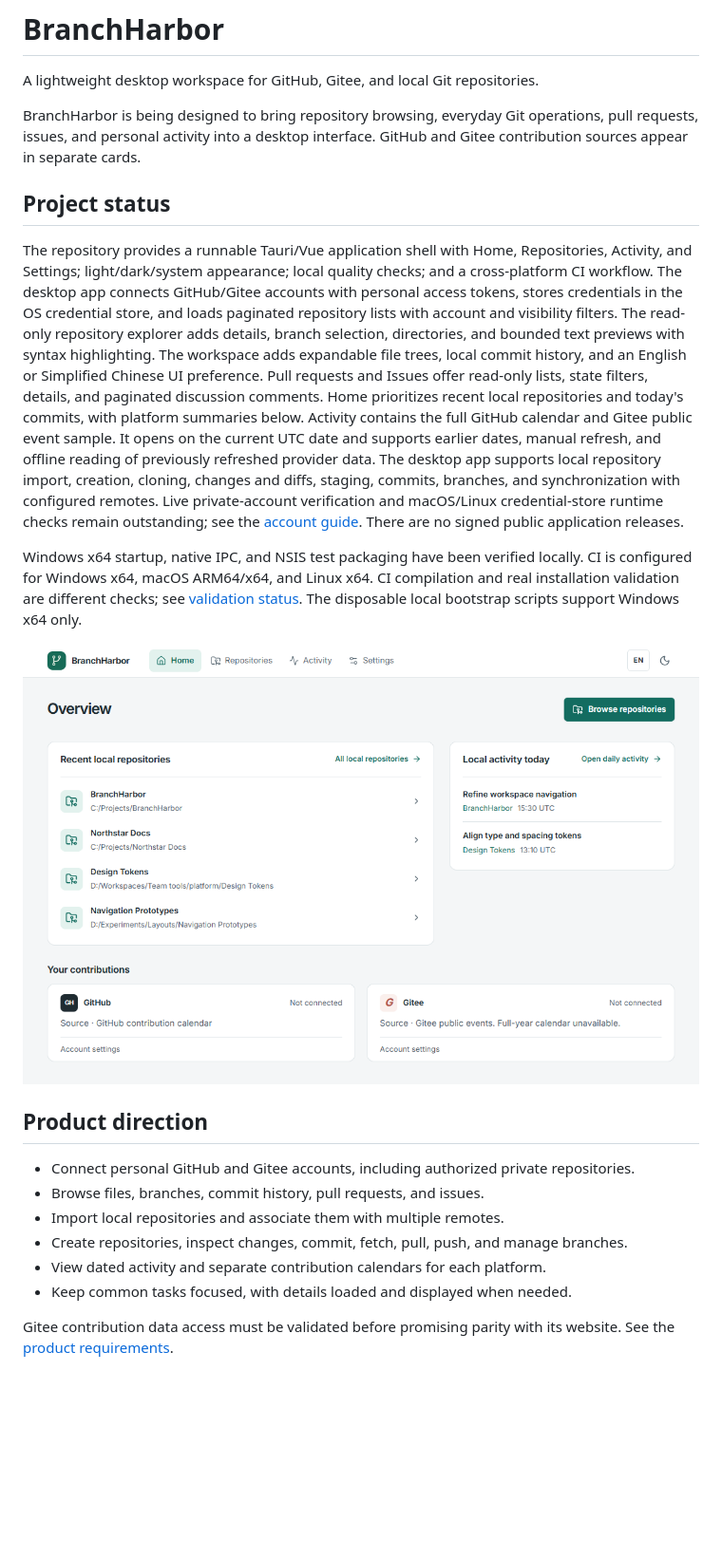
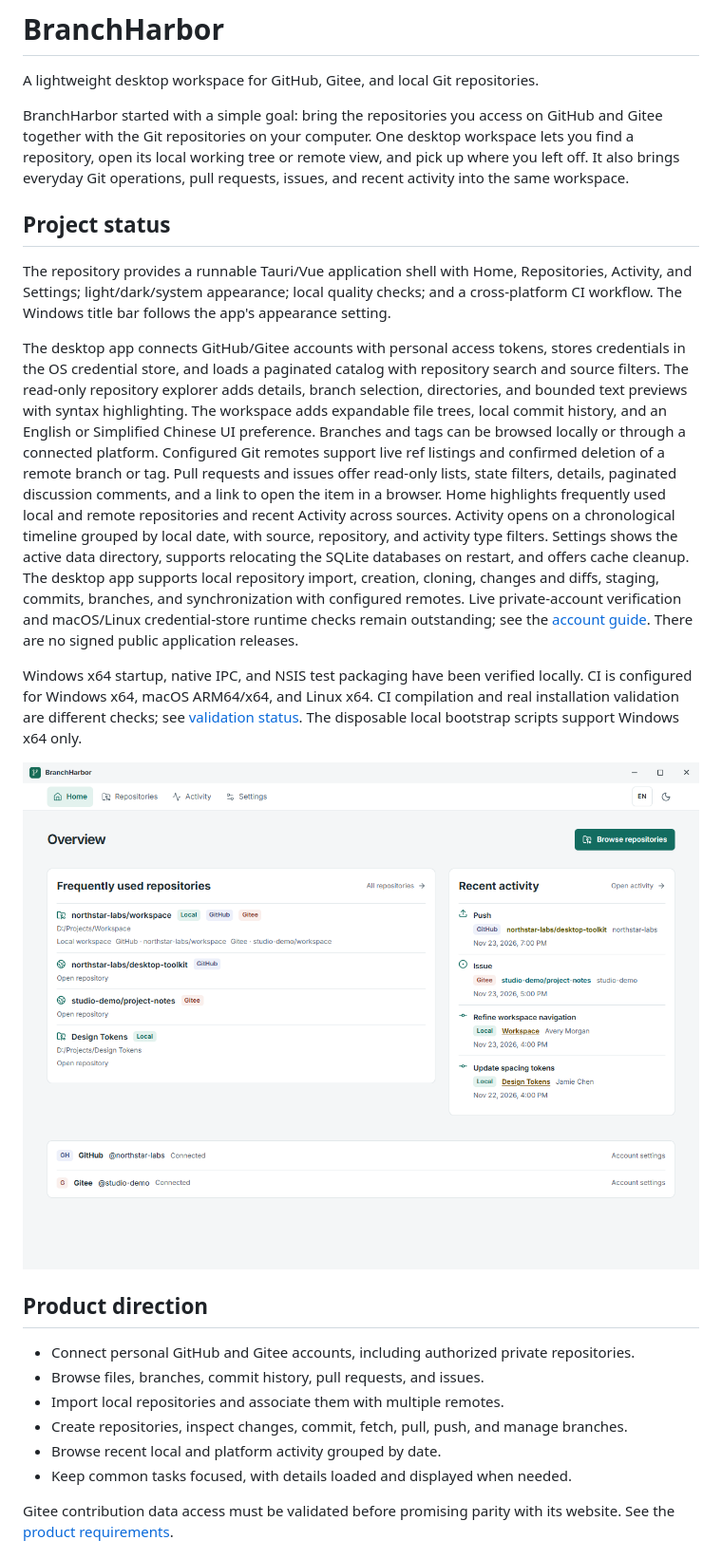
Before and after one commit to ObsidianLoneCrane/BranchHarbor, a Markdown page: README.md, the part around one of its changes. Shown at 95% size. Rendered like a GitHub page; pictures changed too: docs/images/home-light.png; blank space fills up the shorter version.

Commit message:
docs: explain the project purpose and refresh screenshots

```diff
--- a/README.md
+++ b/README.md
@@ -2,27 +2,32 @@
 
 A lightweight desktop workspace for GitHub, Gitee, and local Git repositories.
 
-BranchHarbor is being designed to bring repository browsing, everyday Git operations, pull requests,
-issues, and personal activity into a desktop interface. GitHub and Gitee contribution sources appear
-in separate cards.
+BranchHarbor started with a simple goal: bring the repositories you access on GitHub and Gitee
+together with the Git repositories on your computer. One desktop workspace lets you find a
+repository, open its local working tree or remote view, and pick up where you left off. It also
+brings everyday Git operations, pull requests, issues, and recent activity into the same workspace.
 
 ## Project status
 
 The repository provides a runnable Tauri/Vue application shell with Home, Repositories, Activity,
 and Settings; light/dark/system appearance; local quality checks; and a cross-platform CI workflow.
+The Windows title bar follows the app's appearance setting.
+
 The desktop app connects GitHub/Gitee accounts with personal access tokens, stores credentials in
-the OS credential store, and loads paginated repository lists with account and visibility filters.
+the OS credential store, and loads a paginated catalog with repository search and source filters.
 The read-only repository explorer adds details, branch selection, directories, and bounded text
 previews with syntax highlighting. The workspace adds expandable file trees, local commit history,
-and an English or Simplified Chinese UI preference. Pull requests and Issues offer read-only lists,
-state filters, details, and paginated discussion comments. Home prioritizes recent local
-repositories and today's commits, with platform summaries below. Activity contains the full GitHub
-calendar and Gitee public event sample. It opens on the current UTC date and supports earlier dates,
-manual refresh, and offline reading of previously refreshed provider data. The desktop app supports
-local repository import, creation, cloning, changes and diffs, staging, commits, branches, and
-synchronization with configured remotes. Live private-account verification and macOS/Linux
-credential-store runtime checks remain outstanding; see the
-[account guide](docs/provider-accounts.md). There are no signed public application releases.
+and an English or Simplified Chinese UI preference. Branches and tags can be browsed locally or
+through a connected platform. Configured Git remotes support live ref listings and confirmed
+deletion of a remote branch or tag. Pull requests and issues offer read-only lists, state filters,
+details, paginated discussion comments, and a link to open the item in a browser. Home highlights
+frequently used local and remote repositories and recent Activity across sources. Activity opens on
+a chronological timeline grouped by local date, with source, repository, and activity type filters.
+Settings shows the active data directory, supports relocating the SQLite databases on restart, and
+offers cache cleanup. The desktop app supports local repository import, creation, cloning, changes
+and diffs, staging, commits, branches, and synchronization with configured remotes. Live
+private-account verification and macOS/Linux credential-store runtime checks remain outstanding; see
+the [account guide](docs/provider-accounts.md). There are no signed public application releases.
 
 Windows x64 startup, native IPC, and NSIS test packaging have been verified locally. CI is
 configured for Windows x64, macOS ARM64/x64, and Linux x64. CI compilation and real installation
@@ -37,7 +42,7 @@ disposable local bootstrap scripts support Windows x64 only.
 - Browse files, branches, commit history, pull requests, and issues.
 - Import local repositories and associate them with multiple remotes.
 - Create repositories, inspect changes, commit, fetch, pull, push, and manage branches.
-- View dated activity and separate contribution calendars for each platform.
+- Browse recent local and platform activity grouped by date.
 - Keep common tasks focused, with details loaded and displayed when needed.
 
 Gitee contribution data access must be validated before promising parity with its website. See the
```
Also changed, not shown: other parts of README.md (+19 -18 lines), docs/application-scaffold.md (+19 -14 lines), docs/images/activity-light.png (added), docs/images/contribution-day-light.png (deleted), docs/images/home-dark.png, docs/images/repositories-fixture.png, docs/images/settings-light.png.
